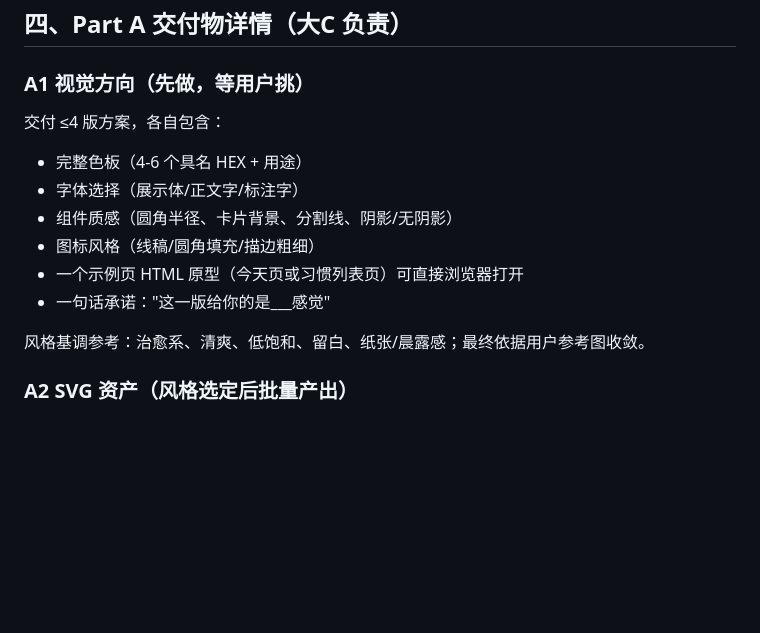
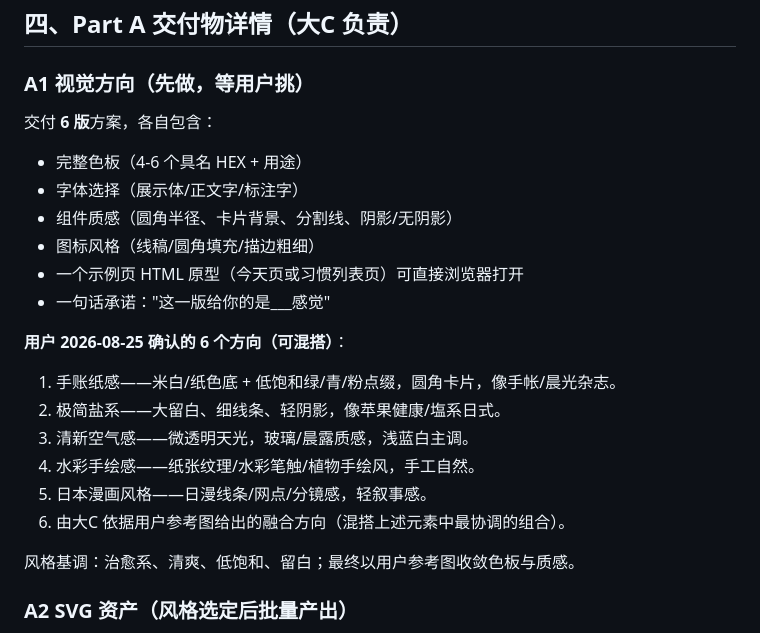
Before and after one commit to ade834/habit-app, a Markdown page: docs/product/03_美术视觉规格_大C.md, the part around the change. GitHub-like rendering; blank space fills up the shorter version.

Commit message:
docs: art spec A1 -> 6 directions per user (journal/clean/airy/watercolor/manga/mix)

```diff
--- a/docs/product/03_美术视觉规格_大C.md
+++ b/docs/product/03_美术视觉规格_大C.md
@@ -46,7 +46,7 @@
 ## 四、Part A 交付物详情（大C 负责）
 
 ### A1 视觉方向（先做，等用户挑）
-交付 ≤4 版方案，各自包含：
+交付 **6 版**方案，各自包含：
 - 完整色板（4-6 个具名 HEX + 用途）
 - 字体选择（展示体/正文字/标注字）
 - 组件质感（圆角半径、卡片背景、分割线、阴影/无阴影）
@@ -54,7 +54,15 @@
 - 一个示例页 HTML 原型（今天页或习惯列表页）可直接浏览器打开
 - 一句话承诺："这一版给你的是___感觉"
 
-风格基调参考：治愈系、清爽、低饱和、留白、纸张/晨露感；最终依据用户参考图收敛。
+**用户 2026-08-25 确认的 6 个方向（可混搭）**：
+1. 手账纸感——米白/纸色底 + 低饱和绿/青/粉点缀，圆角卡片，像手帐/晨光杂志。
+2. 极简盐系——大留白、细线条、轻阴影，像苹果健康/塩系日式。
+3. 清新空气感——微透明天光，玻璃/晨露质感，浅蓝白主调。
+4. 水彩手绘感——纸张纹理/水彩笔触/植物手绘风，手工自然。
+5. 日本漫画风格——日漫线条/网点/分镜感，轻叙事感。
+6. 由大C 依据用户参考图给出的融合方向（混搭上述元素中最协调的组合）。
+
+风格基调：治愈系、清爽、低饱和、留白；最终以用户参考图收敛色板与质感。
 
 ### A2 SVG 资产（风格选定后批量产出）
 - 12 个习惯图标：与整体风格同源；含义直接对应习惯主题（H1 复盘=镜/日记；H2 专注=旗帜/树荫；H3 挑战=骰子/含羞草；H4 断网=月亮/停驻——以最终方向为准）。
```
